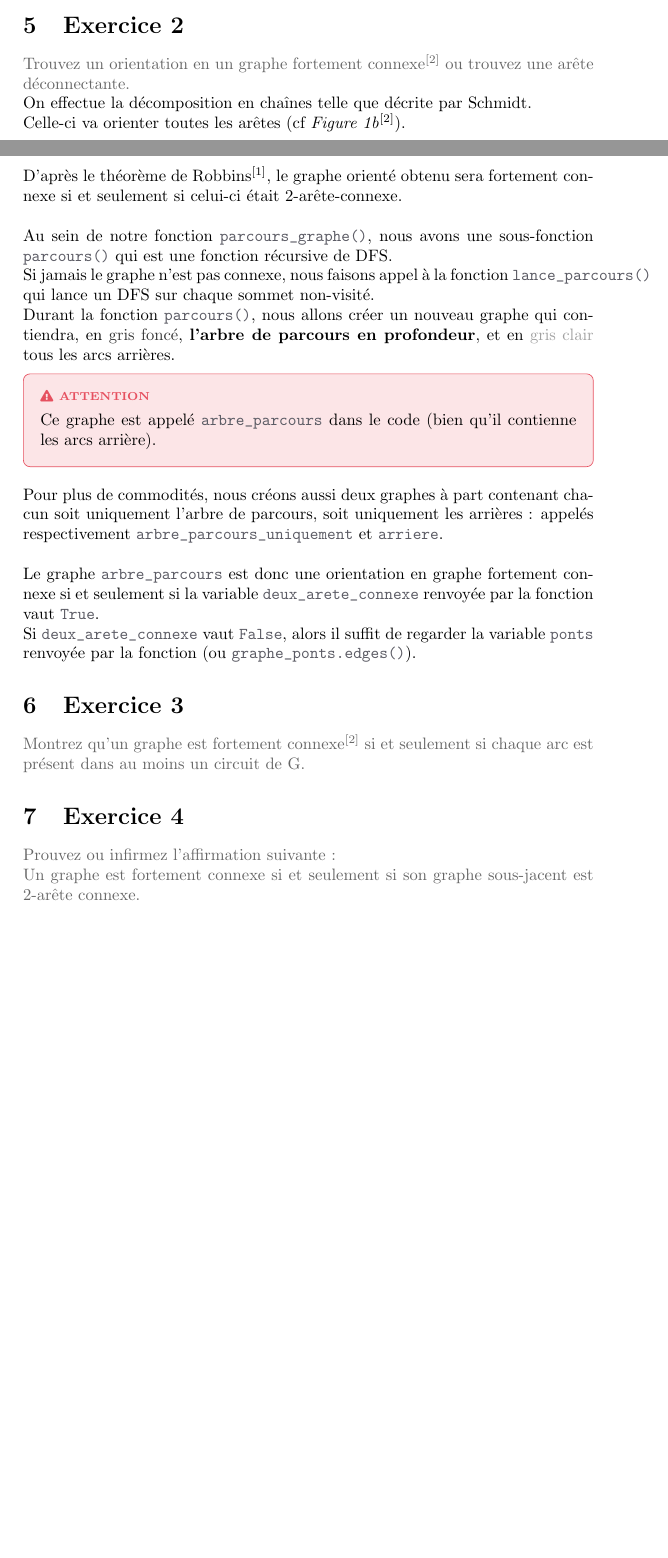
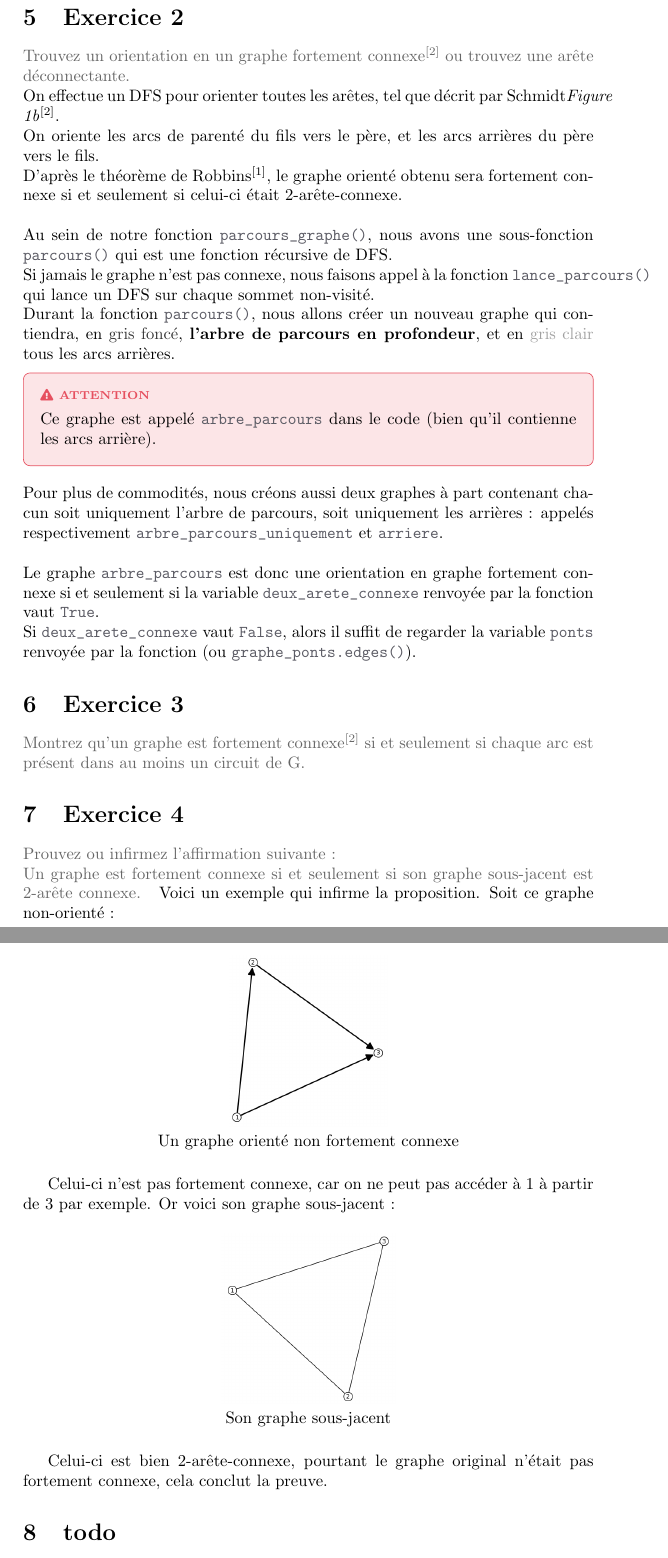
Before and after one commit to Ab2nour/orientate-undirected-graph, a LaTeX document (rapport.tex): two parts of pages 3 and 4 of 5 before the commit and two parts of pages 4 and 5 of 5 after it, joined at a grey line, cut so that both start at the same text, the shorter picture padded with empty space. Compiled offline with pdfLaTeX.

Commit message:
Update rapport.tex

```diff
--- a/rapport.tex
+++ b/rapport.tex
@@ -185,8 +192,8 @@ Dans une premier temps il est demandé d’implémenter les algorithmes de calcu
 \textcolor{exogris}{
 Trouvez un orientation en un graphe fortement connexe$^\text{\cite{schmidt}}$ ou trouvez une arête déconnectante.
 }
-\\On effectue la décomposition en chaînes telle que décrite par Schmidt.
-\\Celle-ci va orienter toutes les arêtes (cf \textit{Figure 1b}$^\text{\cite{schmidt}}$).
+\\On effectue un DFS pour orienter toutes les arêtes, tel que décrit par Schmidt\textit{Figure 1b}$^\text{\cite{schmidt}}$.
+\\On oriente les arcs de parenté du fils vers le père, et les arcs arrières du père vers le fils.
 \\D'après le théorème de Robbins$^\text{\cite{robbins}}$, le graphe orienté obtenu sera fortement connexe si et seulement si celui-ci était 2-arête-connexe.
 \\\\Au sein de notre fonction \codeword{parcours_graphe()}, nous avons une sous-fonction \codeword{parcours()} qui est une fonction récursive de DFS.
 \\Si jamais le graphe n'est pas connexe, nous faisons appel à la fonction \codeword{lance_parcours()} qui lance un DFS sur chaque sommet non-visité.
@@ -214,3 +221,20 @@ Montrez qu’un graphe est fortement connexe$^\text{\cite{schmidt}}$ si et seule
 Prouvez ou infirmez l’affirmation suivante :
 \\Un graphe est fortement connexe si et seulement si son graphe sous-jacent est 2-arête connexe.
 }
+Voici un exemple qui infirme la proposition.
+Soit ce graphe non-orienté :
+
+\begin{figure}[H]
+    \centering
+     \scalebox{.35}{\includegraphics{exo4-g2.png}}
+    \\Un graphe orienté non fortement connexe
+\end{figure}
+
+Celui-ci n'est pas fortement connexe, car on ne peut pas accéder à 1 à partir de 3 par exemple.
+Or voici son graphe sous-jacent :
+\begin{figure}[H]
+    \centering
+     \scalebox{.35}{\includegraphics{exo4-g1.png}}
+    \\Son graphe sous-jacent
+\end{figure}
+Celui-ci est bien 2-arête-connexe, pourtant le graphe original n'était pas fortement connexe, cela conclut la preuve.
```
Also changed, not shown: rapport.tex (17 more changed lines).
